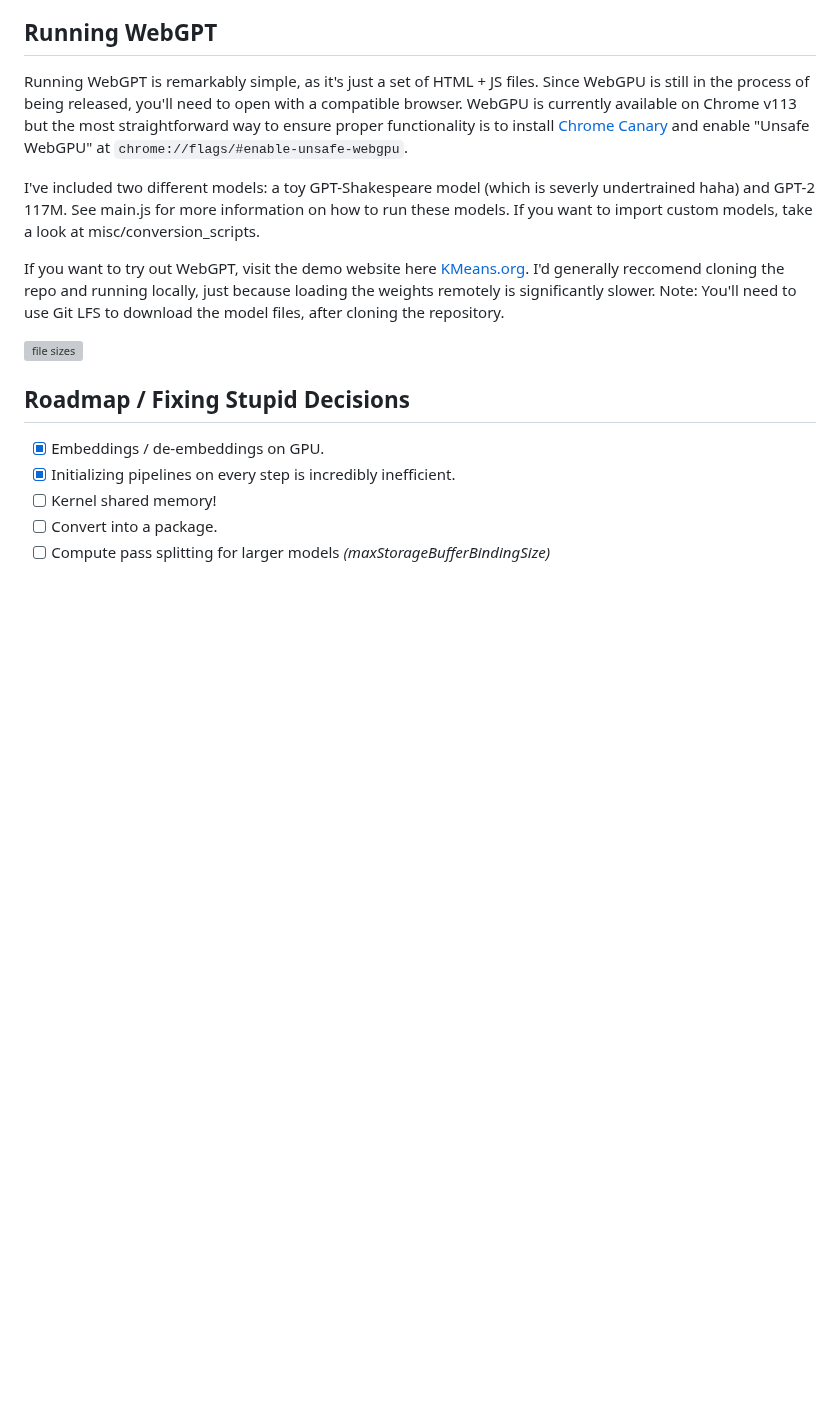
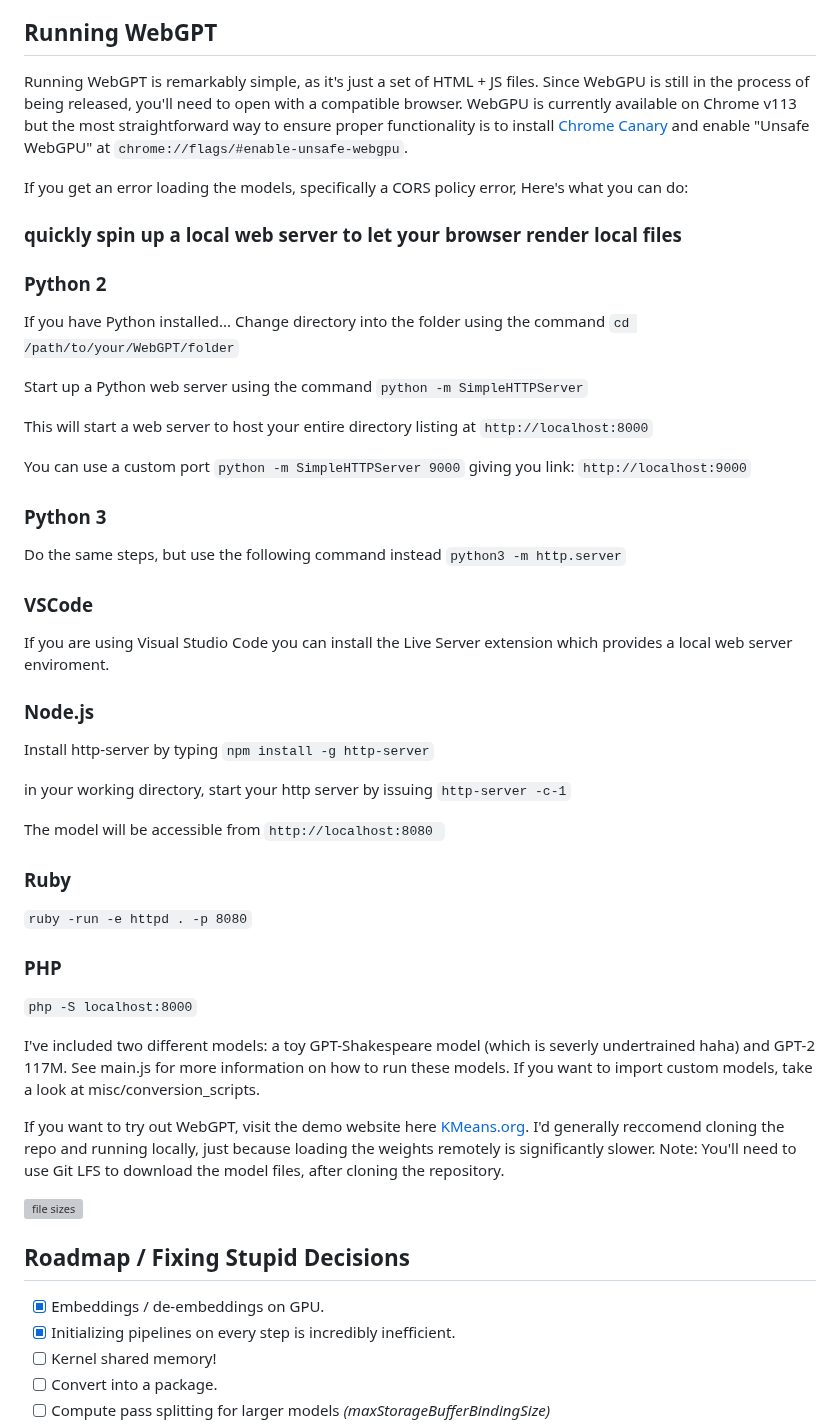
Before and after one commit to 0hq/WebGPT, a Markdown page: README.md, the part around the change. GitHub-like rendering; blank space fills up the shorter version; grey boxes are pictures that could not be loaded.

```diff
--- a/README.md
+++ b/README.md
@@ -14,6 +14,40 @@ https://user-images.githubusercontent.com/30643741/233488471-0cd93d38-af27-4648-
 ## Running WebGPT
 
 Running WebGPT is remarkably simple, as it's just a set of HTML + JS files. Since WebGPU is still in the process of being released, you'll need to open with a compatible browser. WebGPU is currently available on Chrome v113 but the most straightforward way to ensure proper functionality is to install [Chrome Canary](https://www.google.com/chrome/canary/) and enable "Unsafe WebGPU" at `chrome://flags/#enable-unsafe-webgpu`.
+
+If you get an error loading the models, specifically a CORS policy error, Here's what you can do:
+
+### quickly spin up a local web server to let your browser render local files
+
+### Python 2
+If you have Python installed...
+Change directory into the folder using the command `cd /path/to/your/WebGPT/folder`
+
+Start up a Python web server using the command `python -m SimpleHTTPServer`
+
+This will start a web server to host your entire directory listing at `http://localhost:8000`
+
+You can use a custom port `python -m SimpleHTTPServer 9000` giving you link: `http://localhost:9000`
+
+### Python 3
+Do the same steps, but use the following command instead `python3 -m http.server`
+
+### VSCode
+If you are using Visual Studio Code you can install the Live Server extension which provides a local web server enviroment.
+
+### Node.js
+Install http-server by typing `npm install -g http-server`
+
+in your working directory, start your http server by issuing `http-server -c-1`
+
+The model will be accessible from `http://localhost:8080 `
+
+### Ruby
+`ruby -run -e httpd . -p 8080`
+
+### PHP
+`php -S localhost:8000`
+
 
 I've included two different models: a toy GPT-Shakespeare model (which is severly undertrained haha) and GPT-2 117M. See main.js for more information on how to run these models. If you want to import custom models, take a look at misc/conversion_scripts.
 
```
